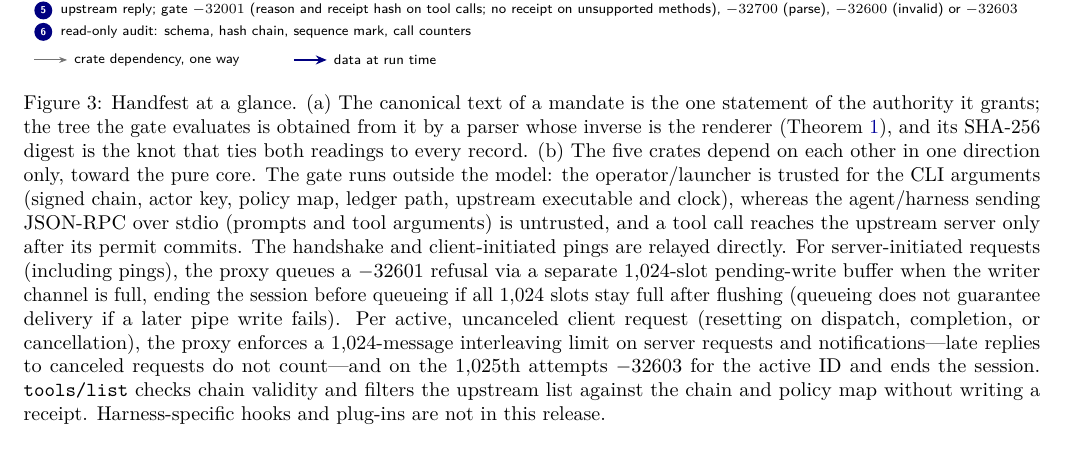
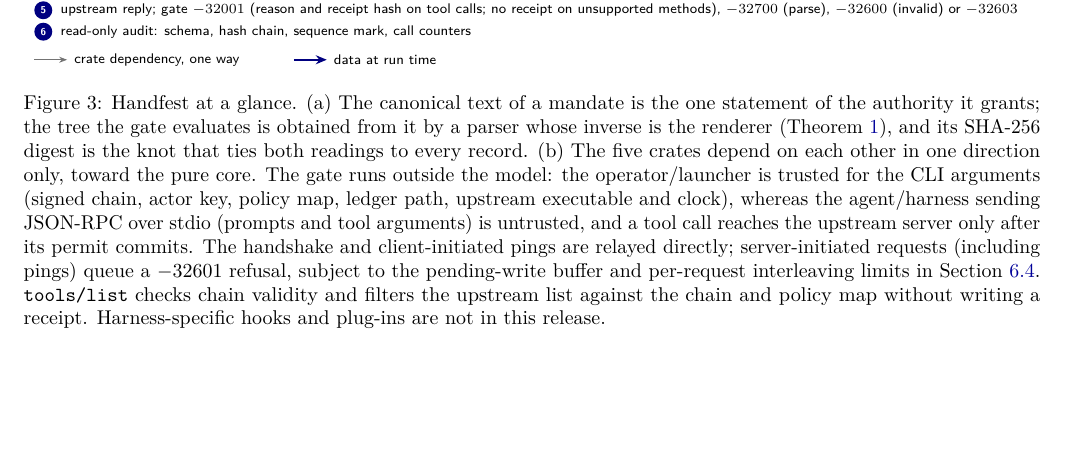
Before and after one commit to feedback-loop-ai/handfest, a LaTeX paper (docs/paper/handfest-ricardian-mandates.tex): part of page 10 of 20, cut so that both start at the same text, the shorter picture padded with empty space. Compiled offline with pdfLaTeX.

Commit message:
docs(paper): trim Figure 3(b) caption transport-limit repetition and rebuild PDF

```diff
--- a/docs/paper/handfest-ricardian-mandates.tex
+++ b/docs/paper/handfest-ricardian-mandates.tex
@@ -526,7 +526,7 @@ Handfest is a Rust workspace of five crates with a one-way dependency graph (Fig
 \draw[flow] (4.6,-19.85) -- (5.18,-19.85);
 \node[anchor=west,inner sep=0pt] at (5.3,-19.85) {data at run time};
 \end{tikzpicture}
-\caption{Handfest at a glance. (a)~The canonical text of a mandate is the one statement of the authority it grants; the tree the gate evaluates is obtained from it by a parser whose inverse is the renderer (Theorem~\ref{thm:bijection}), and its SHA-256 digest is the knot that ties both readings to every record. (b)~The five crates depend on each other in one direction only, toward the pure core. The gate runs outside the model: the operator/launcher is trusted for the CLI arguments (signed chain, actor key, policy map, ledger path, upstream executable and clock), whereas the agent/harness sending JSON-RPC over stdio (prompts and tool arguments) is untrusted, and a tool call reaches the upstream server only after its permit commits. The handshake and client-initiated pings are relayed directly. For server-initiated requests (including pings), the proxy queues a $-32601$ refusal via a separate 1{,}024-slot pending-write buffer when the writer channel is full, ending the session before queueing if all 1{,}024 slots stay full after flushing (queueing does not guarantee delivery if a later pipe write fails). Per active, uncanceled client request (resetting on dispatch, completion, or cancellation), the proxy enforces a 1{,}024-message interleaving limit on server requests and notifications---late replies to canceled requests do not count---and on the 1{,}025th attempts $-32603$ for the active ID and ends the session. \texttt{tools/list} checks chain validity and filters the upstream list against the chain and policy map without writing a receipt. Harness-specific hooks and plug-ins are not in this release.}
+\caption{Handfest at a glance. (a)~The canonical text of a mandate is the one statement of the authority it grants; the tree the gate evaluates is obtained from it by a parser whose inverse is the renderer (Theorem~\ref{thm:bijection}), and its SHA-256 digest is the knot that ties both readings to every record. (b)~The five crates depend on each other in one direction only, toward the pure core. The gate runs outside the model: the operator/launcher is trusted for the CLI arguments (signed chain, actor key, policy map, ledger path, upstream executable and clock), whereas the agent/harness sending JSON-RPC over stdio (prompts and tool arguments) is untrusted, and a tool call reaches the upstream server only after its permit commits. The handshake and client-initiated pings are relayed directly; server-initiated requests (including pings) queue a $-32601$ refusal, subject to the pending-write buffer and per-request interleaving limits in Section~\ref{sec:gates}. \texttt{tools/list} checks chain validity and filters the upstream list against the chain and policy map without writing a receipt. Harness-specific hooks and plug-ins are not in this release.}
 \label{fig:arch}
 \end{figure*}
 
```
Also changed, not shown: docs/paper/handfest-ricardian-mandates.pdf.
